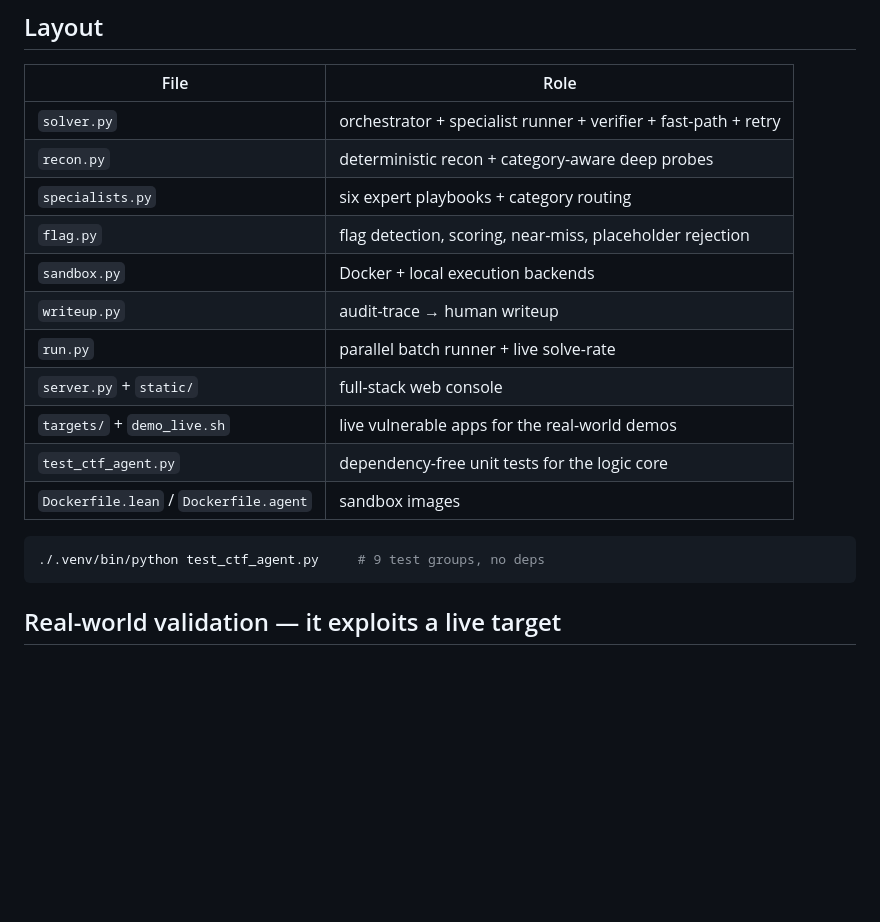
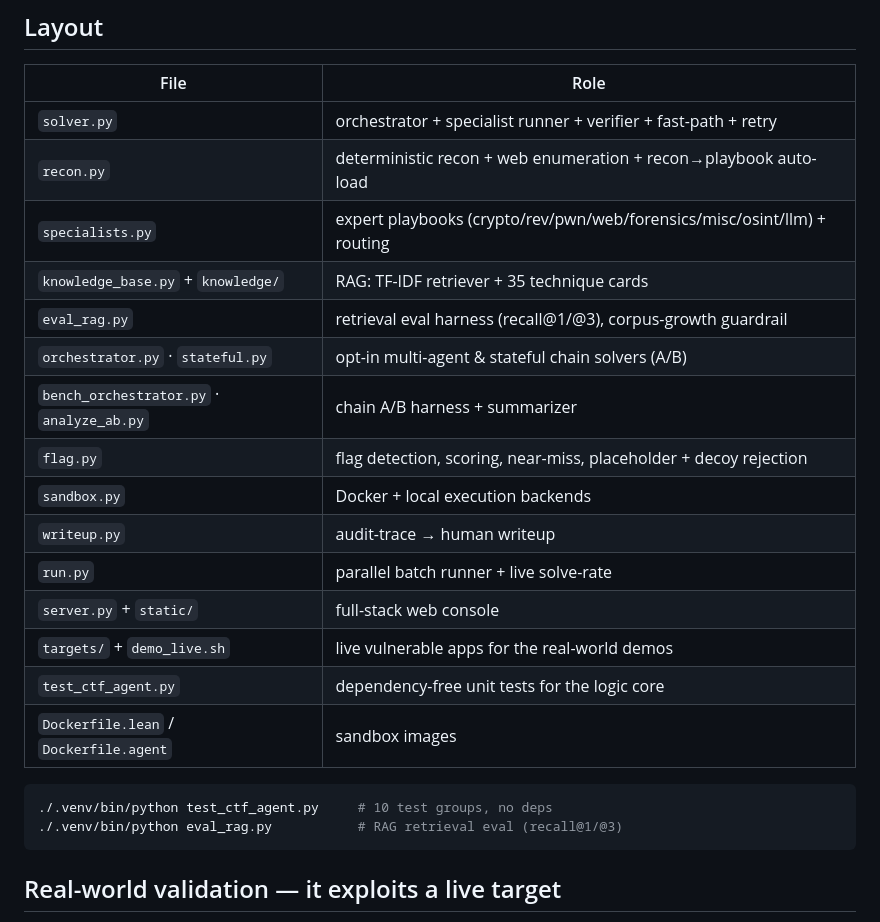
Before and after one commit to drcano/breachswarm, a Markdown page: README.md, the part around one of its changes. Drawn GitHub-style; blank space fills up the shorter version.

````diff
--- a/README.md
+++ b/README.md
@@ -112,9 +149,13 @@ docker build -t ctf-agent:full   -f Dockerfile.agent .  # + pwn/web/decompile to
 | File | Role |
 |---|---|
 | `solver.py` | orchestrator + specialist runner + verifier + fast-path + retry |
-| `recon.py` | deterministic recon + category-aware deep probes |
-| `specialists.py` | six expert playbooks + category routing |
-| `flag.py` | flag detection, scoring, near-miss, placeholder rejection |
+| `recon.py` | deterministic recon + web enumeration + recon→playbook auto-load |
+| `specialists.py` | expert playbooks (crypto/rev/pwn/web/forensics/misc/osint/llm) + routing |
+| `knowledge_base.py` + `knowledge/` | RAG: TF-IDF retriever + 35 technique cards |
+| `eval_rag.py` | retrieval eval harness (recall@1/@3), corpus-growth guardrail |
+| `orchestrator.py` · `stateful.py` | opt-in multi-agent & stateful chain solvers (A/B) |
+| `bench_orchestrator.py` · `analyze_ab.py` | chain A/B harness + summarizer |
+| `flag.py` | flag detection, scoring, near-miss, placeholder + decoy rejection |
 | `sandbox.py` | Docker + local execution backends |
 | `writeup.py` | audit-trace → human writeup |
 | `run.py` | parallel batch runner + live solve-rate |
@@ -124,7 +165,8 @@ docker build -t ctf-agent:full   -f Dockerfile.agent .  # + pwn/web/decompile to
 | `Dockerfile.lean` / `Dockerfile.agent` | sandbox images |
 
 ```bash
-./.venv/bin/python test_ctf_agent.py     # 9 test groups, no deps
+./.venv/bin/python test_ctf_agent.py     # 10 test groups, no deps
+./.venv/bin/python eval_rag.py           # RAG retrieval eval (recall@1/@3)
 ```
 
 ## Real-world validation — it exploits a live target
````
Also changed, not shown: other parts of README.md (+41 -0 lines).
